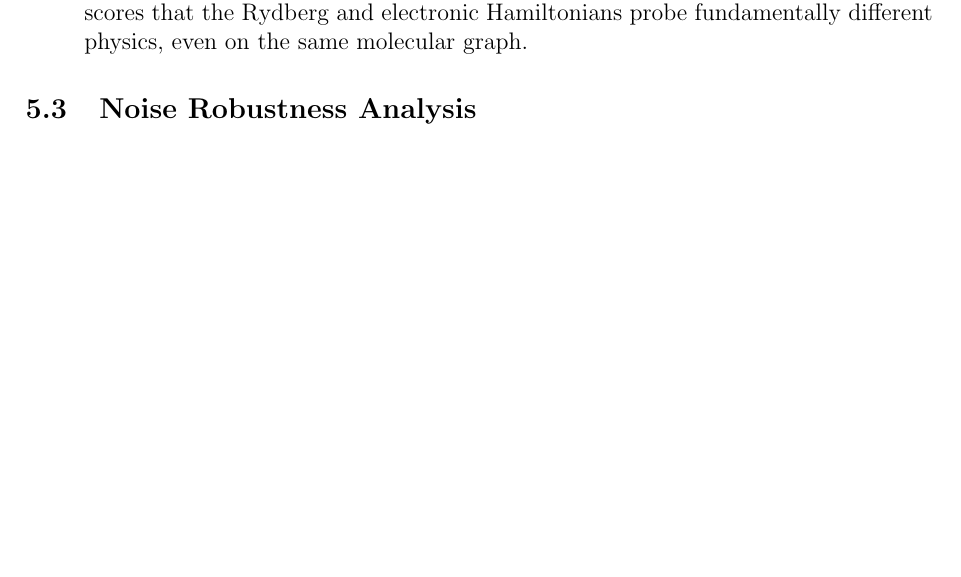
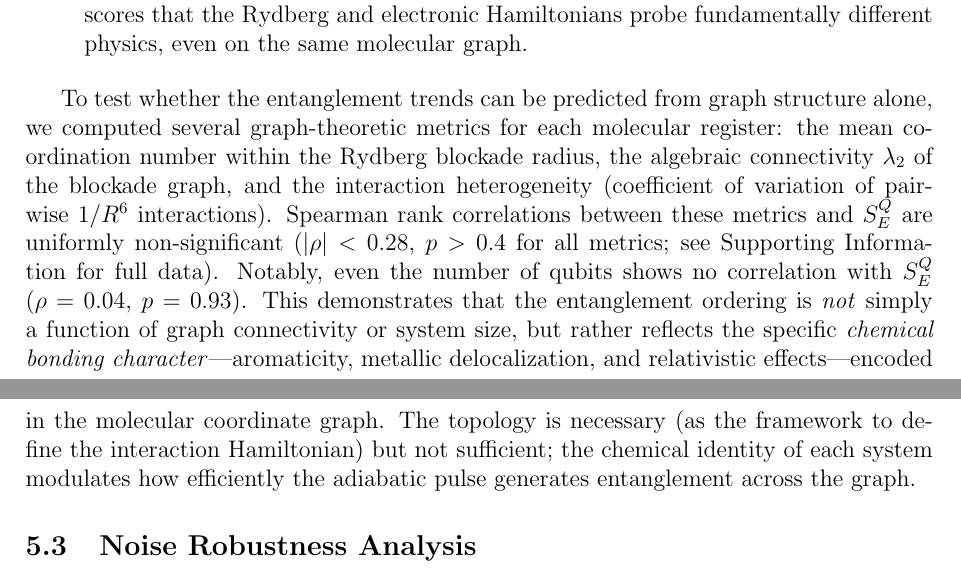
Before and after one commit to c-arda/fbond-superatom-aromaticity, a LaTeX paper (manuscript/unified_fbond_manuscript_v5.tex): part of page 16 of 20 before the commit and two parts of pages 16 and 17 of 20 after it, the two joined at a grey line, cut so that both start at the same text, the shorter picture padded with empty space. Compiled offline with pdfLaTeX.

Commit message:
Fix critical review issues: triplet data, shot counts, graph analysis, and notation
Major fixes addressing 22-point peer review:

- Fix Al4(4-) triplet Table 1: N_e=56, M=72, N_D=4.17, f_e=0.087
  (was incorrectly N_e=40, M=6, N_D=6.00 from minimal active space)
- Re-sort Table 1 by ascending N_D after triplet correction
- Unify shot counts to 2000 across main text and SI (was 500 in SI)
- Add Au13- and B12N12 to Table 1 with full CCSD N_D data
- Add discussion paragraphs for Au13- and B12N12 in classical results
- Fix all f_e definitions: N_D/N_e -> N_D/N_corr throughout
- Fix SI Table 3 frozen electrons: 8->16 (Cs3Al8), 12->24 (Cs3Al12)
- Clarify S_E^C notation as frontier NO occupation in quantum table
- Add noise table footnote explaining QutipEmulator vs EMU_FREE backends
- Soften "remarkably consistent" to "topology-dependent ordering"
- Update Section 5.2 boron f_e from 0.083/0.074 to 0.139/0.123
- Rewrite Section 4.3 and 4.7 triplet descriptions to match new data
- Add quantitative graph-theoretic analysis (Spearman rho, Issue 15):
  no graph metric predicts S_E^Q, confirming chemical identity matters
- Add fig_graph_connectivity.pdf with scatter plots
- Add ChemRxiv DOI placeholder to reference [12]
- Add regenerate_figures.py and graph_connectivity_analysis.py scripts

```diff
--- a/manuscript/unified_fbond_manuscript_v5.tex
+++ b/manuscript/unified_fbond_manuscript_v5.tex
@@ -725,6 +725,25 @@ differences:
     fundamentally different physics, even on the same molecular graph.
 \end{itemize}
 
+To test whether the entanglement trends can be predicted from graph
+structure alone, we computed several graph-theoretic metrics for each
+molecular register: the mean coordination number within the Rydberg
+blockade radius, the algebraic connectivity $\lambda_2$ of the
+blockade graph, and the interaction heterogeneity (coefficient of
+variation of pairwise $1/R^6$ interactions). Spearman rank
+correlations between these metrics and $S_E^Q$ are uniformly
+non-significant ($|\rho| < 0.28$, $p > 0.4$ for all metrics; see
+Supporting Information for full data). Notably, even the number of
+qubits shows no correlation with $S_E^Q$ ($\rho = 0.04$, $p = 0.93$).
+This demonstrates that the entanglement ordering is \emph{not} simply
+a function of graph connectivity or system size, but rather reflects
+the specific \emph{chemical bonding character}---aromaticity,
+metallic delocalization, and relativistic effects---encoded in the
+molecular coordinate graph. The topology is necessary (as the
+framework to define the interaction Hamiltonian) but not sufficient;
+the chemical identity of each system modulates how efficiently the
+adiabatic pulse generates entanglement across the graph.
+
 \subsection{Noise Robustness Analysis}
 
 To assess the robustness of quantum entanglement signatures under
```
Also changed, not shown: manuscript/unified_fbond_manuscript_v5.pdf (added), manuscript/unified_fbond_manuscript_v5.tex (2 more changed lines), 3 other files.
